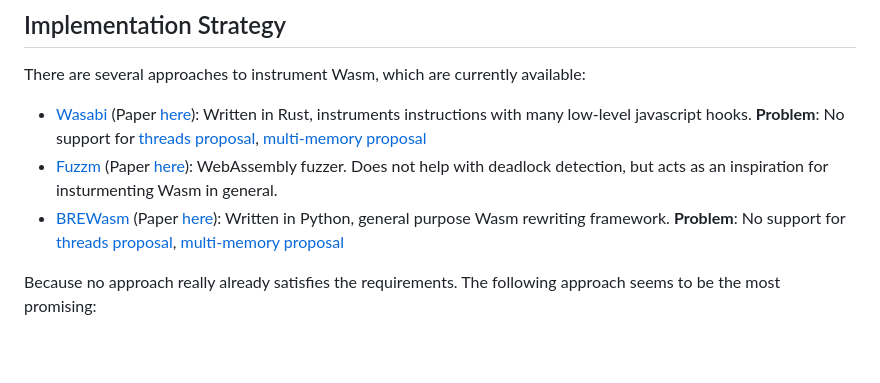
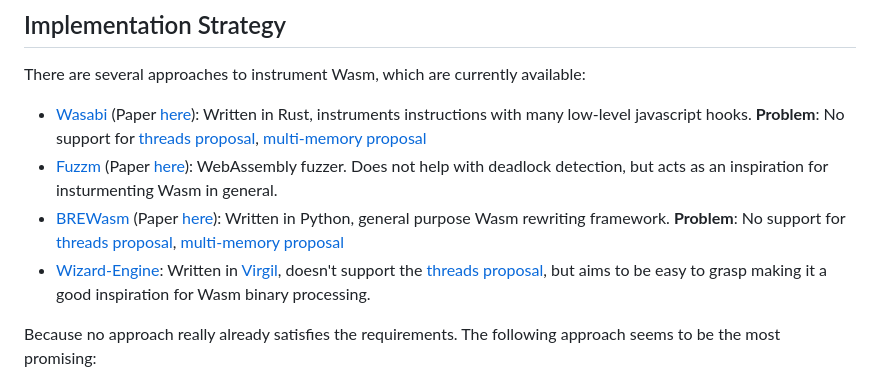
Before and after one commit to AFKoffee/wasm-concurrency-analysis, a Markdown page: README.md, the part around the change. Rendered like a GitHub page; blank space fills up the shorter version.

Commit message:
add an implementation source to the README.md

```diff
--- a/README.md
+++ b/README.md
@@ -38,6 +38,7 @@ There are several approaches to instrument Wasm, which are currently available:
 - [Wasabi](https://github.com/danleh/wasabi/tree/master) (Paper [here](https://arxiv.org/pdf/1808.10652)): Written in Rust, instruments instructions with many low-level javascript hooks. **Problem**: No support for [threads proposal](https://github.com/WebAssembly/threads/blob/main/proposals/threads/Overview.md), [multi-memory proposal](https://github.com/WebAssembly/multi-memory/blob/main/proposals/multi-memory/Overview.md)
 - [Fuzzm](https://github.com/fuzzm/fuzzm-project) (Paper [here](https://arxiv.org/pdf/2110.15433)): WebAssembly fuzzer. Does not help with deadlock detection, but acts as an inspiration for insturmenting Wasm in general.
 - [BREWasm](https://github.com/security-pride/BREWasm/tree/main) (Paper [here](https://arxiv.org/pdf/2305.01454)): Written in Python, general purpose Wasm rewriting framework. **Problem**: No support for [threads proposal](https://github.com/WebAssembly/threads/blob/main/proposals/threads/Overview.md), [multi-memory proposal](https://github.com/WebAssembly/multi-memory/blob/main/proposals/multi-memory/Overview.md)
+- [Wizard-Engine](https://github.com/titzer/wizard-engine): Written in [Virgil](https://github.com/titzer/virgil), doesn't support the [threads proposal](https://github.com/WebAssembly/threads/blob/main/proposals/threads/Overview.md), but aims to be easy to grasp making it a good inspiration for Wasm binary processing.
 
 Because no approach really already satisfies the requirements. The following approach seems to be the most promising:
 
```
